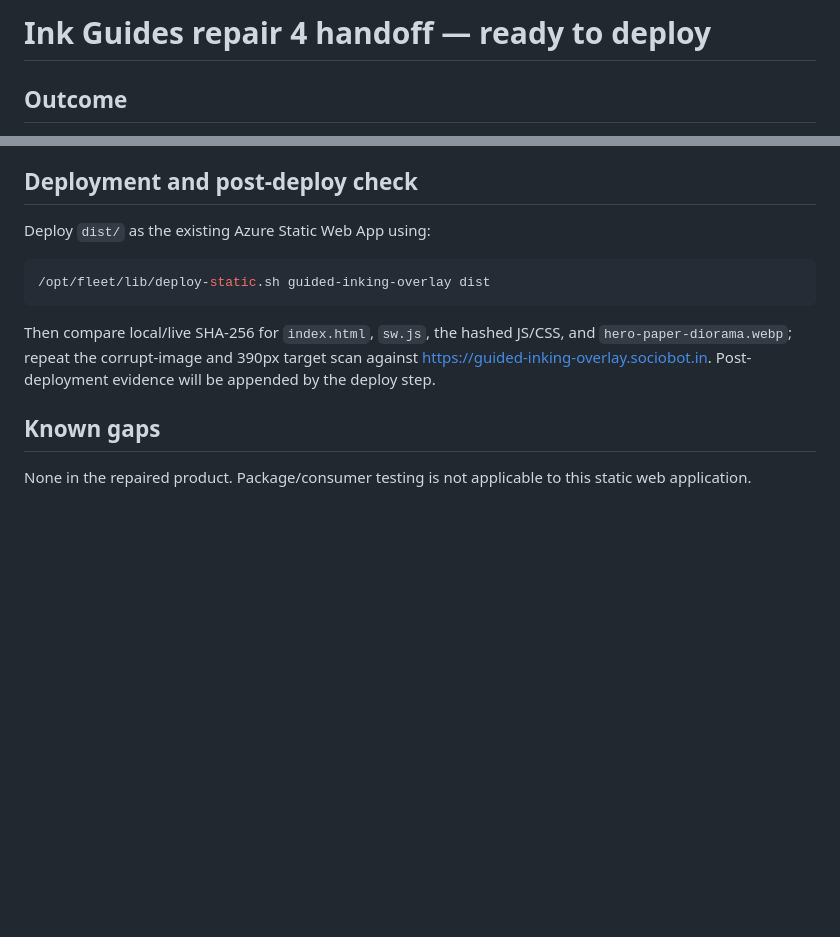
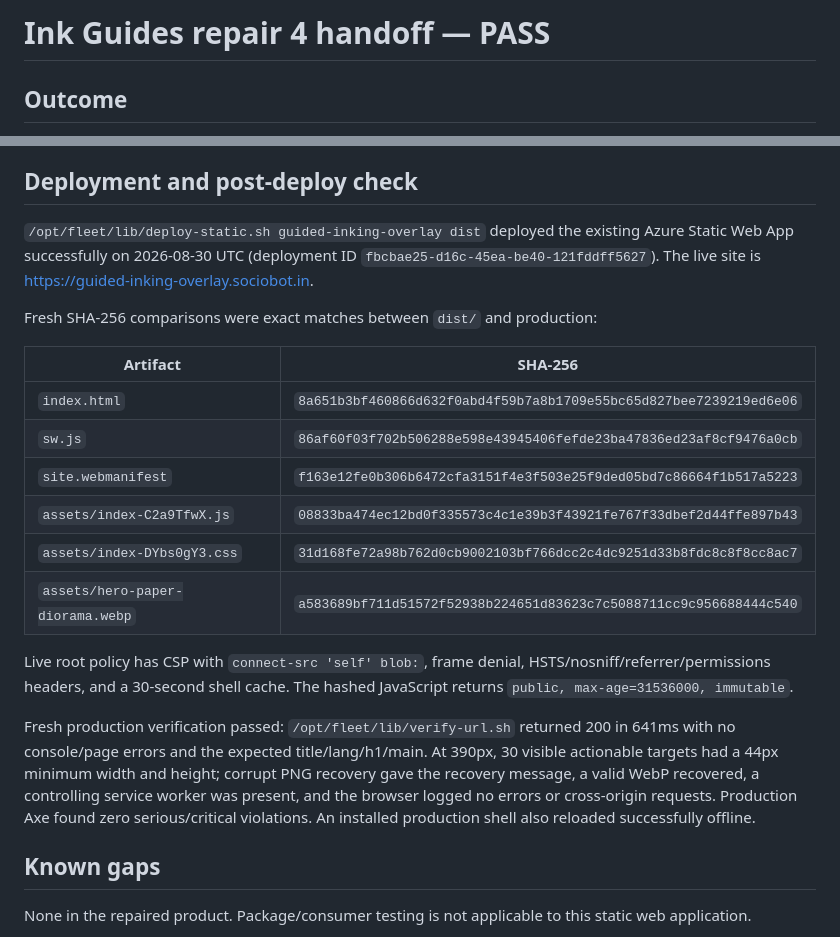
Before and after one commit to B-Divyesh/sf-guided-inking-overlay, a Markdown page: .factory/handoff.md, 2 parts joined by grey strips. Drawn GitHub-style; blank space fills up the shorter version.

Commit message:
docs: record live repair deployment

````diff
--- a/.factory/handoff.md
+++ b/.factory/handoff.md
@@ -1,4 +1,4 @@
-# Ink Guides repair 4 handoff — ready to deploy
+# Ink Guides repair 4 handoff — PASS
 
 ## Outcome
 
@@ -64,16 +64,33 @@ successfully in both required viewports and is the recorded Axe evidence.
 
 ## Deployment and post-deploy check
 
-Deploy `dist/` as the existing Azure Static Web App using:
+`/opt/fleet/lib/deploy-static.sh guided-inking-overlay dist` deployed the
+existing Azure Static Web App successfully on 2026-08-30 UTC (deployment ID
+`fbcbae25-d16c-45ea-be40-121fddff5627`). The live site is
+<https://guided-inking-overlay.sociobot.in>.
 
-```sh
-/opt/fleet/lib/deploy-static.sh guided-inking-overlay dist
-```
+Fresh SHA-256 comparisons were exact matches between `dist/` and production:
 
-Then compare local/live SHA-256 for `index.html`, `sw.js`, the hashed JS/CSS,
-and `hero-paper-diorama.webp`; repeat the corrupt-image and 390px target scan
-against <https://guided-inking-overlay.sociobot.in>. Post-deployment evidence
-will be appended by the deploy step.
+| Artifact | SHA-256 |
+| --- | --- |
+| `index.html` | `8a651b3bf460866d632f0abd4f59b7a8b1709e55bc65d827bee7239219ed6e06` |
+| `sw.js` | `86af60f03f702b506288e598e43945406fefde23ba47836ed23af8cf9476a0cb` |
+| `site.webmanifest` | `f163e12fe0b306b6472cfa3151f4e3f503e25f9ded05bd7c86664f1b517a5223` |
+| `assets/index-C2a9TfwX.js` | `08833ba474ec12bd0f335573c4c1e39b3f43921fe767f33dbef2d44ffe897b43` |
+| `assets/index-DYbs0gY3.css` | `31d168fe72a98b762d0cb9002103bf766dcc2c4dc9251d33b8fdc8c8f8cc8ac7` |
+| `assets/hero-paper-diorama.webp` | `a583689bf711d51572f52938b224651d83623c7c5088711cc9c956688444c540` |
+
+Live root policy has CSP with `connect-src 'self' blob:`, frame denial,
+HSTS/nosniff/referrer/permissions headers, and a 30-second shell cache. The
+hashed JavaScript returns `public, max-age=31536000, immutable`.
+
+Fresh production verification passed: `/opt/fleet/lib/verify-url.sh` returned
+200 in 641ms with no console/page errors and the expected title/lang/h1/main.
+At 390px, 30 visible actionable targets had a 44px minimum width and height;
+corrupt PNG recovery gave the recovery message, a valid WebP recovered, a
+controlling service worker was present, and the browser logged no errors or
+cross-origin requests. Production Axe found zero serious/critical violations.
+An installed production shell also reloaded successfully offline.
 
 ## Known gaps
 
````
